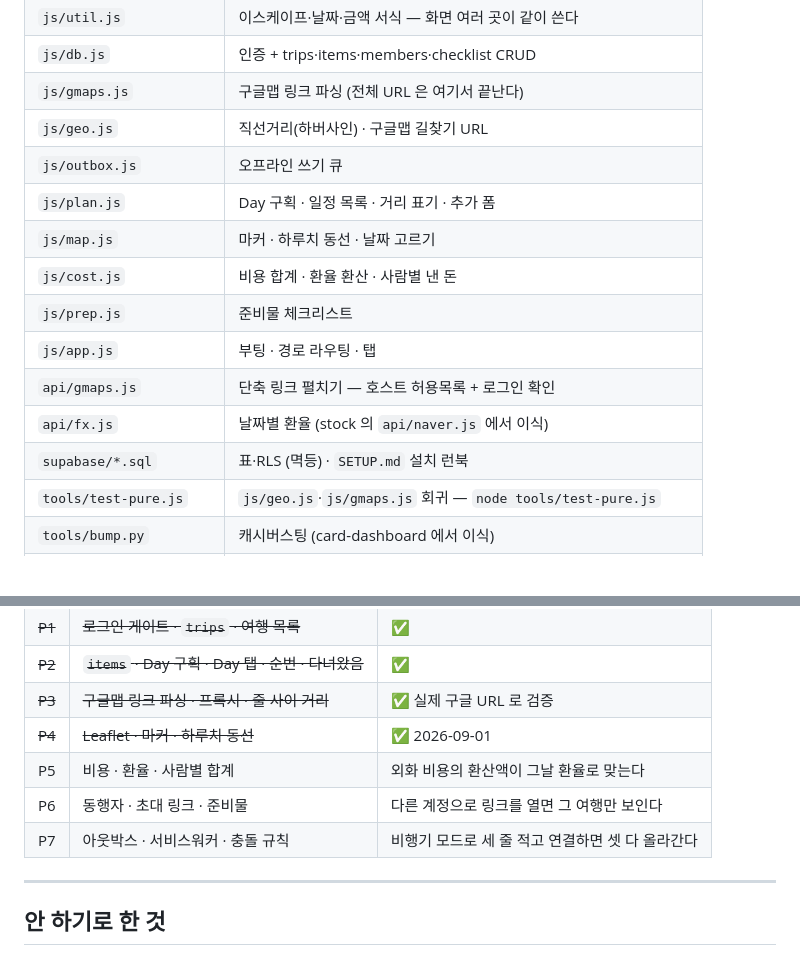
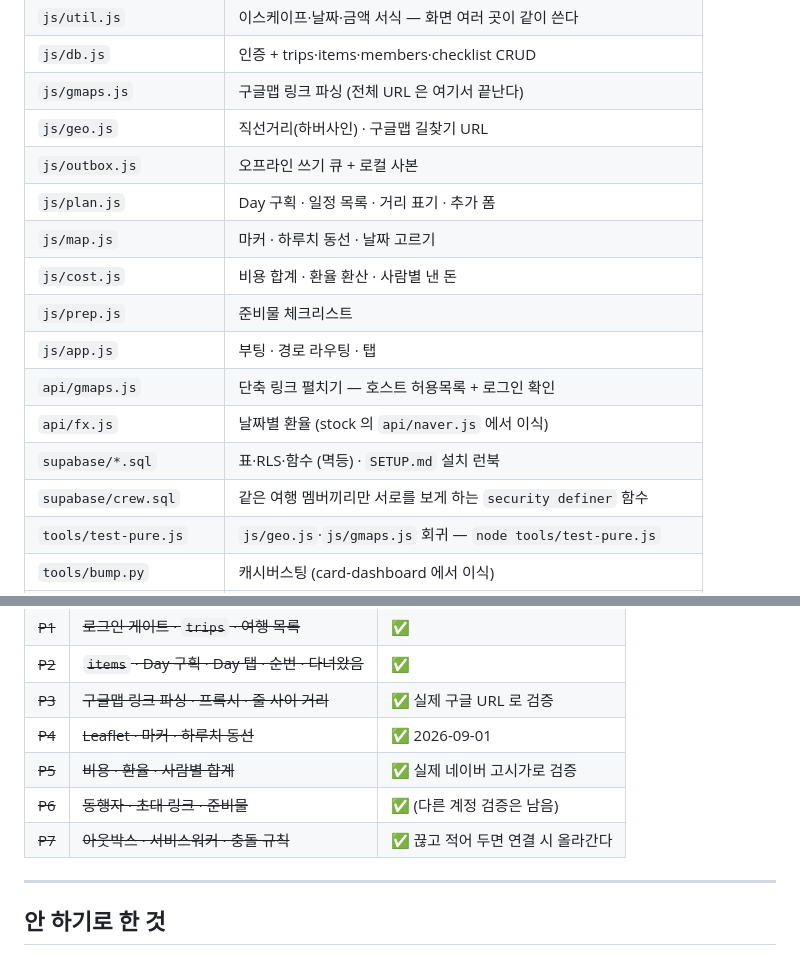
Before and after one commit to THPHT2524/trip, a Markdown page: README.md, 2 parts joined by grey strips. Drawn GitHub-style; blank space fills up the shorter version.

Commit message:
README — P5~P7 완료

```diff
--- a/README.md
+++ b/README.md
@@ -246,7 +246,7 @@ v1 은 "나중에 도착한 쓰기가 이긴다", 지운 것은 되살리지 않
 | `js/db.js` | 인증 + trips·items·members·checklist CRUD |
 | `js/gmaps.js` | 구글맵 링크 파싱 (전체 URL 은 여기서 끝난다) |
 | `js/geo.js` | 직선거리(하버사인) · 구글맵 길찾기 URL |
-| `js/outbox.js` | 오프라인 쓰기 큐 |
+| `js/outbox.js` | 오프라인 쓰기 큐 + 로컬 사본 |
 | `js/plan.js` | Day 구획 · 일정 목록 · 거리 표기 · 추가 폼 |
 | `js/map.js` | 마커 · 하루치 동선 · 날짜 고르기 |
 | `js/cost.js` | 비용 합계 · 환율 환산 · 사람별 낸 돈 |
@@ -254,7 +254,8 @@ v1 은 "나중에 도착한 쓰기가 이긴다", 지운 것은 되살리지 않
 | `js/app.js` | 부팅 · 경로 라우팅 · 탭 |
 | `api/gmaps.js` | 단축 링크 펼치기 — 호스트 허용목록 + 로그인 확인 |
 | `api/fx.js` | 날짜별 환율 (stock 의 `api/naver.js` 에서 이식) |
-| `supabase/*.sql` | 표·RLS (멱등) · `SETUP.md` 설치 런북 |
+| `supabase/*.sql` | 표·RLS·함수 (멱등) · `SETUP.md` 설치 런북 |
+| `supabase/crew.sql` | 같은 여행 멤버끼리만 서로를 보게 하는 `security definer` 함수 |
 | `tools/test-pure.js` | `js/geo.js`·`js/gmaps.js` 회귀 — `node tools/test-pure.js` |
 | `tools/bump.py` | 캐시버스팅 (card-dashboard 에서 이식) |
 | `vercel.json` | 보안 헤더 · 캐시 정책 · `/t/(.*)` 리라이트 |
@@ -272,9 +273,9 @@ v1 은 "나중에 도착한 쓰기가 이긴다", 지운 것은 되살리지 않
 | ~~P2~~ | ~~`items` · Day 구획 · Day 탭 · 순번 · 다녀왔음~~ | ✅ |
 | ~~P3~~ | ~~구글맵 링크 파싱 · 프록시 · 줄 사이 거리~~ | ✅ 실제 구글 URL 로 검증 |
 | ~~P4~~ | ~~Leaflet · 마커 · 하루치 동선~~ | ✅ 2026-09-01 |
-| P5 | 비용 · 환율 · 사람별 합계 | 외화 비용의 환산액이 그날 환율로 맞는다 |
-| P6 | 동행자 · 초대 링크 · 준비물 | 다른 계정으로 링크를 열면 그 여행만 보인다 |
-| P7 | 아웃박스 · 서비스워커 · 충돌 규칙 | 비행기 모드로 세 줄 적고 연결하면 셋 다 올라간다 |
+| ~~P5~~ | ~~비용 · 환율 · 사람별 합계~~ | ✅ 실제 네이버 고시가로 검증 |
+| ~~P6~~ | ~~동행자 · 초대 링크 · 준비물~~ | ✅ (다른 계정 검증은 남음) |
+| ~~P7~~ | ~~아웃박스 · 서비스워커 · 충돌 규칙~~ | ✅ 끊고 적어 두면 연결 시 올라간다 |
 
 ---
 
```
